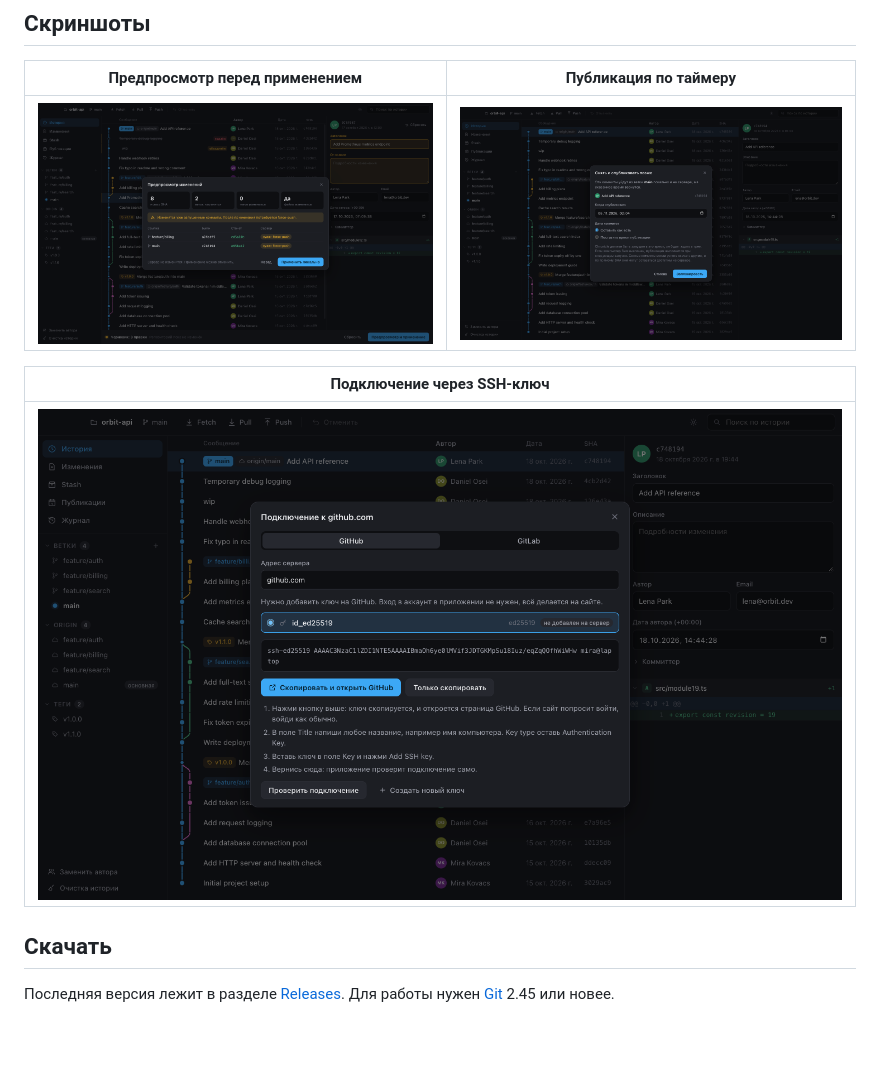
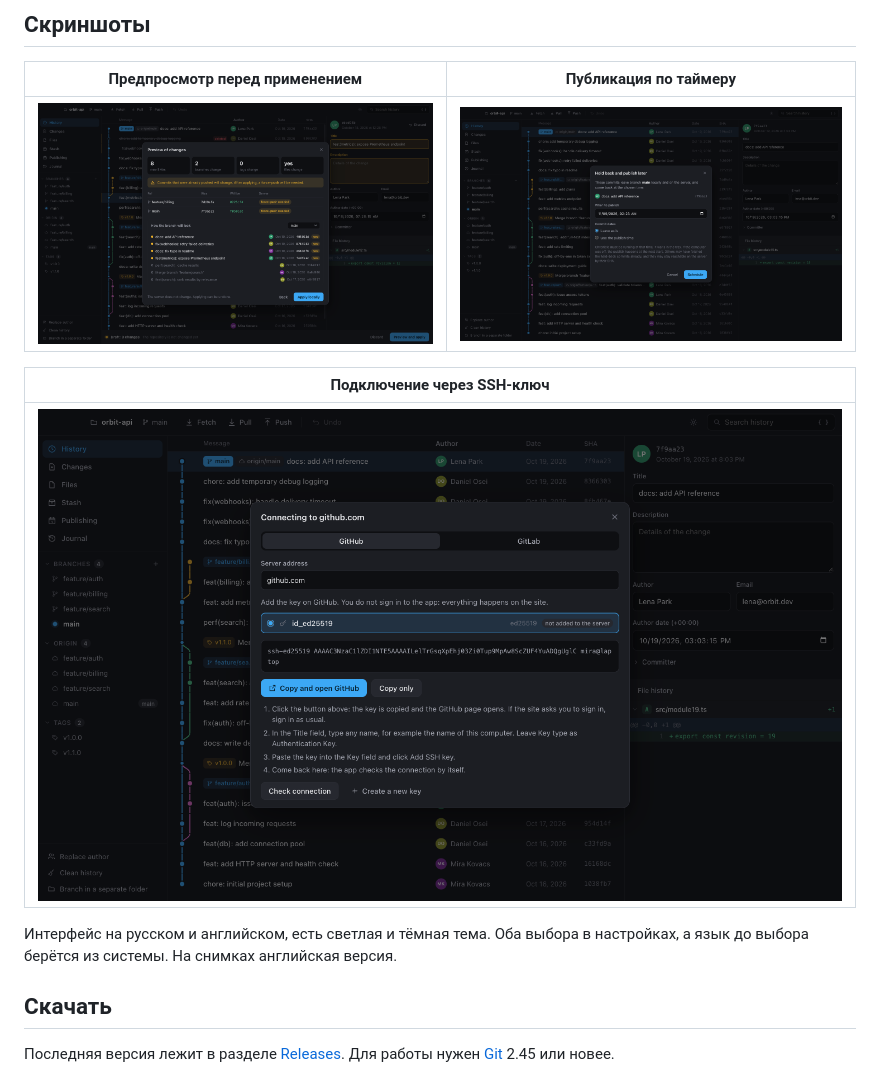
Before and after one commit to betrayalove/git-gui, a Markdown page: README.ru.md, the part around one of its changes. GitHub-like rendering; pictures changed too: docs/images/connect.png, docs/images/preview.png, docs/images/schedule.png; blank space fills up the shorter version.

```diff
--- a/README.ru.md
+++ b/README.ru.md
@@ -85,6 +81,8 @@ Pull Request и Merge Request открываются на сайте с уже
 | Подключение через SSH-ключ |
 | --- |
 | ![Подключение через SSH-ключ](docs/images/connect.png) |
+
+Интерфейс на русском и английском, есть светлая и тёмная тема. Оба выбора в настройках, а язык до выбора берётся из системы. На снимках английская версия.
 
 ## Скачать
 
```
Also changed, not shown: other parts of README.ru.md (+1 -5 lines), README.md (+2 -6 lines), docs/images/history-dark.png (deleted), docs/images/history-light.png (deleted), docs/images/history.png (added).
